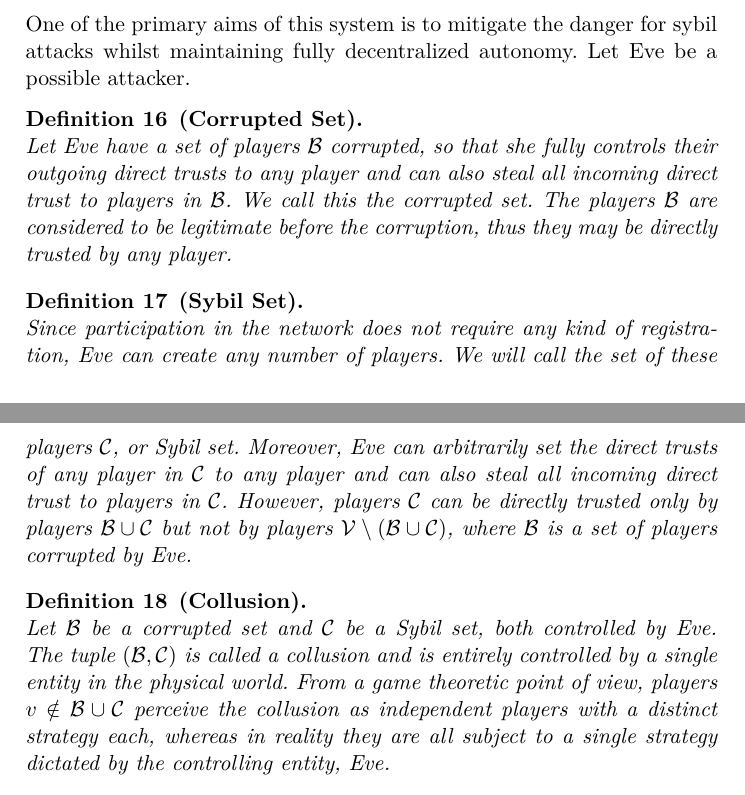
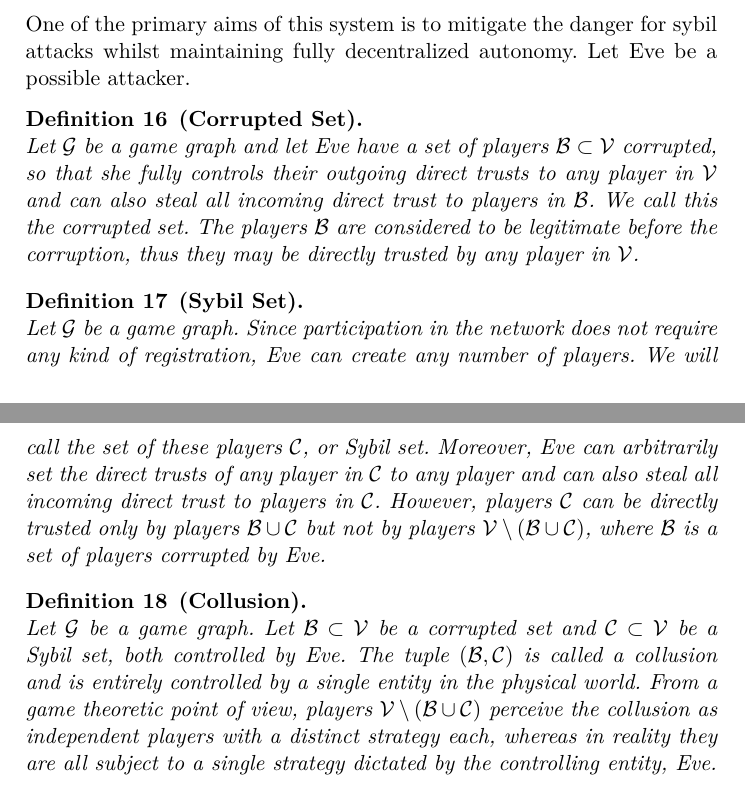
Before and after one commit to decrypto-org/TrustIsRisk, a LaTeX paper (paperEng.tex): two parts of pages 16 and 17 of 28, joined at a grey line, cut so that both start at the same text. Compiled offline with pdfLaTeX.

Commit message:
add game graphs to the definitions of corrupted set, sybil set, collusion

```diff
--- a/paperEng.tex
+++ b/paperEng.tex
@@ -901,25 +901,27 @@ while (True)
     One of the primary aims of this system is to mitigate the danger for sybil attacks whilst maintaining fully decentralized
     autonomy. Let Eve be a possible attacker.
      \begin{definition}[Corrupted Set] \ \\
-        Let Eve have a set of players $\mathcal{B}$ corrupted, so that she fully controls their outgoing direct trusts to any
-        player and can also steal all incoming direct trust to players in $\mathcal{B}$. We call this the corrupted set. The
-        players $\mathcal{B}$ are considered to be legitimate before the corruption, thus they may be directly trusted by any
-        player.
+        Let $\mathcal{G}$ be a game graph and let Eve have a set of players $\mathcal{B} \subset \mathcal{V}$ corrupted, so
+        that she fully controls their outgoing direct trusts to any player in $\mathcal{V}$ and can also steal all incoming
+        direct trust to players in $\mathcal{B}$. We call this the corrupted set. The players $\mathcal{B}$ are considered to
+        be legitimate before the corruption, thus they may be directly trusted by any player in $\mathcal{V}$.
      \end{definition}
      \begin{definition}[Sybil Set] \ \\
-        Since participation in the network does not require any kind of registration, Eve can create any number of players.
-        We will call the set of these players $\mathcal{C}$, or Sybil set. Moreover, Eve %can invest any amount she chooses, thus she
+        Let $\mathcal{G}$ be a game graph. Since participation in the network does not require any kind of registration, Eve
+        can create any number of players. We will call the set of these players $\mathcal{C}$, or Sybil set. Moreover, Eve
+        %can invest any amount she chooses, thus she
         can arbitrarily set the direct trusts of any player in $\mathcal{C}$ to any player and can also steal all
         incoming direct trust to players in $\mathcal{C}$. However, players $\mathcal{C}$ can be directly trusted only by
         players $\mathcal{B} \cup \mathcal{C}$ but not by players $\mathcal{V} \setminus (\mathcal{B} \cup \mathcal{C})$,
         where $\mathcal{B}$ is a set of players corrupted by Eve.
      \end{definition}
      \begin{definition}[Collusion] \ \\
-        Let $\mathcal{B}$ be a corrupted set and $\mathcal{C}$ be a Sybil set, both controlled by Eve. The tuple
-        $\left(\mathcal{B}, \mathcal{C}\right)$ is called a collusion and is entirely controlled by a single entity in the
-        physical world. From a game theoretic point of view, players $v \notin \mathcal{B} \cup \mathcal{C}$ perceive the
-        collusion as independent players with a distinct strategy each, whereas in reality they are all subject to a single
-        strategy dictated by the controlling entity, Eve.
+        Let $\mathcal{G}$ be a game graph. Let $\mathcal{B} \subset \mathcal{V}$ be a corrupted set and $\mathcal{C} \subset
+        \mathcal{V}$ be a Sybil set, both controlled by Eve. The tuple $\left(\mathcal{B}, \mathcal{C}\right)$ is called a
+        collusion and is entirely controlled by a single entity in the physical world. From a game theoretic point of view,
+        players $\mathcal{V} \setminus (\mathcal{B} \cup \mathcal{C})$ perceive the collusion as independent players with a
+        distinct strategy each, whereas in reality they are all subject to a single strategy dictated by the controlling
+        entity, Eve.
      \end{definition}
 %    In short,
 %    \begin{equation}
```
Also changed, not shown: paperEng.pdf.
